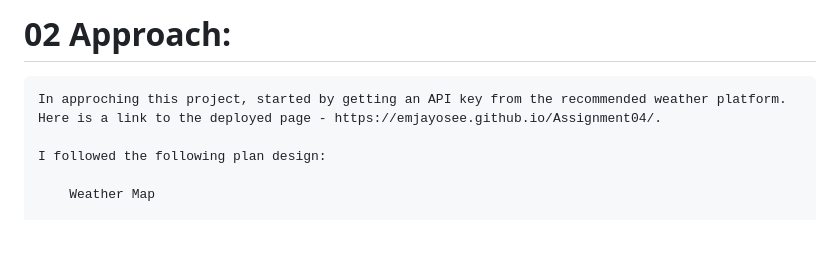
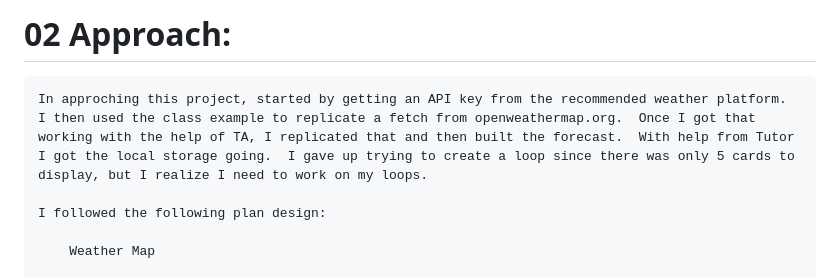
Before and after one commit to Emjayosee/6_Weather_Dashboard, a Markdown page: README.md, the part around the change. GitHub-like rendering; blank space fills up the shorter version.

```diff
--- a/README.md
+++ b/README.md
@@ -10,7 +10,7 @@ Submitted: February 7, 2021, Michael O'Connor, WebDev Wannabe, 604 765-6061
 
 # 02 Approach:
 
-    In approching this project, started by getting an API key from the recommended weather platform.   Here is a link to the deployed page - https://emjayosee.github.io/Assignment04/.
+    In approching this project, started by getting an API key from the recommended weather platform. I then used the class example to replicate a fetch from openweathermap.org.  Once I got that working with the help of TA, I replicated that and then built the forecast.  With help from Tutor I got the local storage going.  I gave up trying to create a loop since there was only 5 cards to display, but I realize I need to work on my loops.
 
     I followed the following plan design:
 
```
Also changed, not shown: Assets/Images/06-server-side-apis-homework-demo.png (renamed from Assets/06-server-side-apis-homework-demo.png), Assets/Images/IMG_2014.jpeg (deleted), Assets/Images/IMG_2014_Footer.jpeg (deleted), Assets/Images/Rendering_Default_executed.png (deleted), Assets/Images/Rendering_default.png (deleted), Assets/Images/Rendering_with_Data_Choices.png (deleted), 2 other files.
